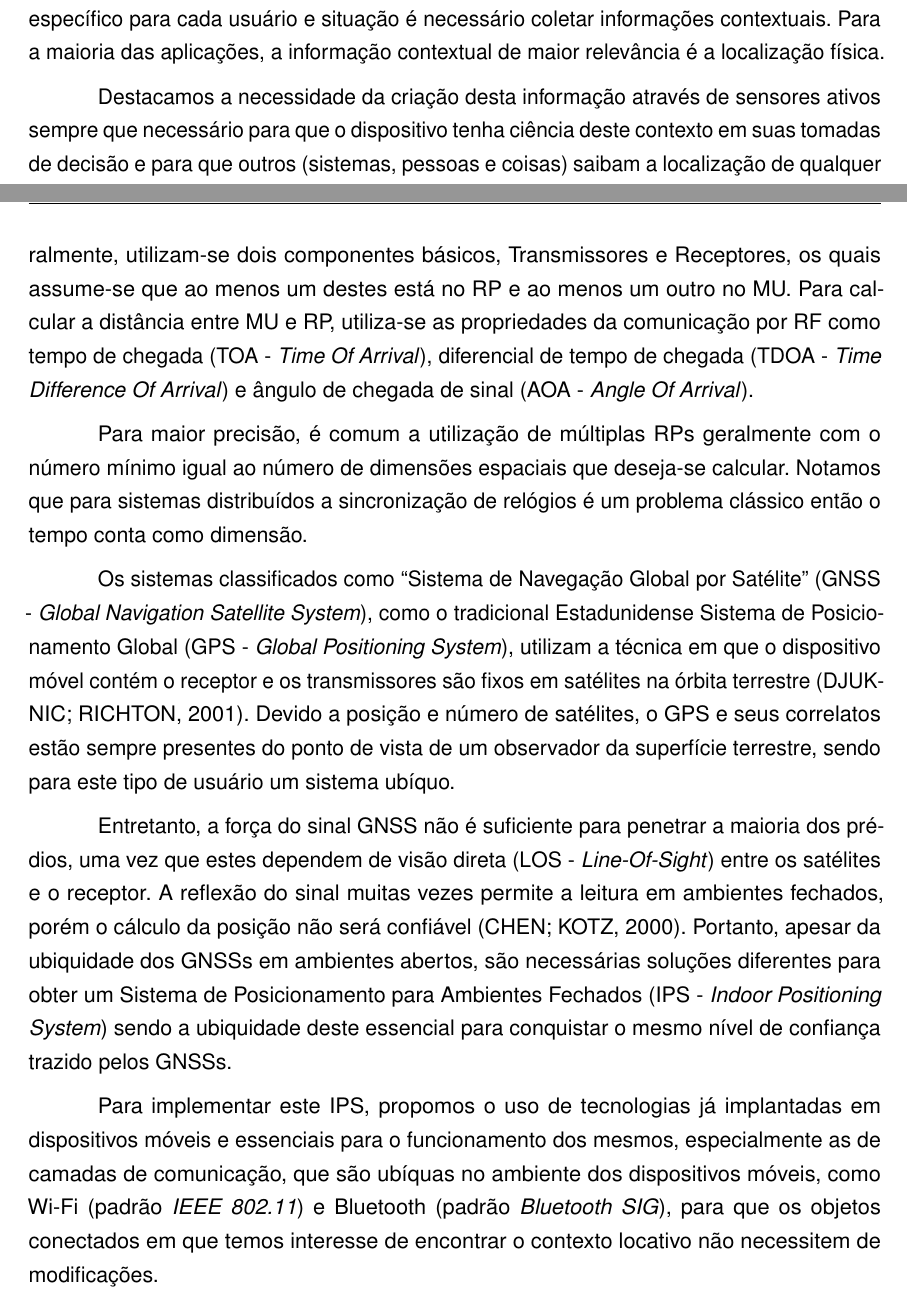
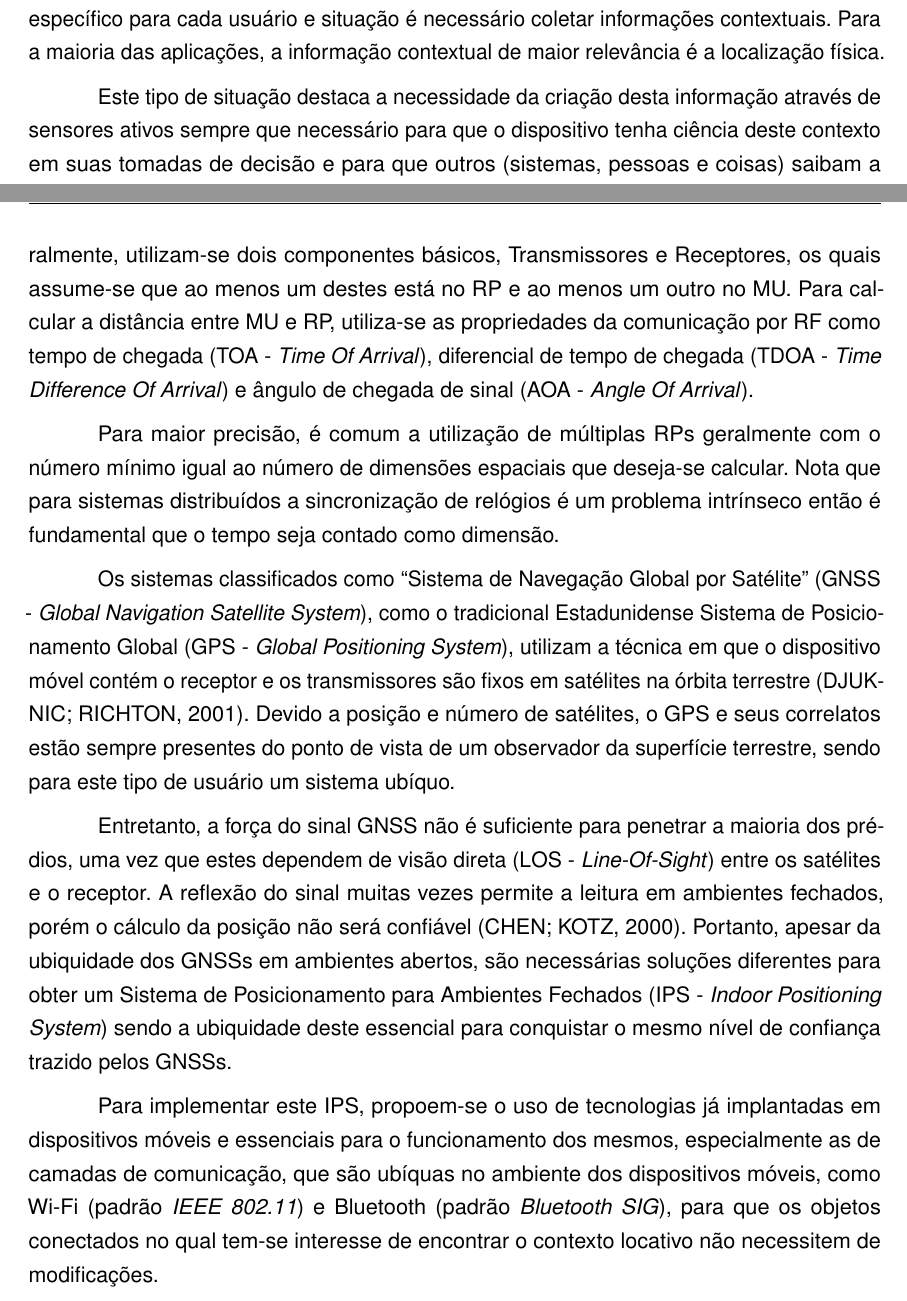
Before and after one commit to luis-puhl/DeviceAwareBuilding-AcademicProject, a LaTeX thesis (deliver-3-cronograma-2sem/latex/cronograma-2sem.tex, which reads deliver-3-cronograma-2sem/latex/problema.tex): two parts of pages 9 and 10 of 22, joined at a grey line, cut so that both start at the same text. Compiled offline with pdfLaTeX.

Commit message:
[revisao] 3ª pessoa no capitulo 2; Update nas customizações; Adicionado suporte para o aplicativo editor de LaTeX 'TeXnicCenter'; Nova Build do pdf-resultado;

```diff
--- a/deliver-3-cronograma-2sem/latex/problema.tex
+++ b/deliver-3-cronograma-2sem/latex/problema.tex
@@ -11,10 +11,11 @@ específico para cada usuário e situação é necessário coletar informações
 contextuais. Para a maioria das aplicações, a informação contextual de maior
 relevância é a localização física.
 
-Destacamos a necessidade da criação desta informação através de sensores ativos
-sempre que necessário para que o dispositivo tenha ciência deste contexto em
-suas tomadas de decisão e para que outros (sistemas, pessoas e coisas) saibam a
-localização de qualquer dispositivo ao qual têm interesse de interagir.
+Este tipo de situação destaca a necessidade da criação desta informação através
+de sensores ativos sempre que necessário para que o dispositivo tenha ciência
+deste contexto em suas tomadas de decisão e para que outros (sistemas, pessoas e
+coisas) saibam a localização de qualquer dispositivo ao qual têm interesse de
+interagir.
 
 Um exemplo da necessidade de localização de dispositivos dentro de um prédio
 seria um profissional saber onde está o dispositivo em seu local de trabalho,
@@ -55,8 +56,8 @@ diferencial de tempo de chegada (TDOA - \textit{Time Difference Of Arrival}) e
 
 Para maior precisão, é comum a utilização de múltiplas RPs geralmente com o
 número mínimo igual ao número de dimensões espaciais que deseja-se calcular.
-Notamos que para sistemas distribuídos a sincronização de relógios é um problema
-clássico então o tempo conta como dimensão.
+Nota que para sistemas distribuídos a sincronização de relógios é um problema
+intrínseco então é fundamental que o tempo seja contado como dimensão.
 
 Os sistemas classificados como ``Sistema de Navegação Global por Satélite''
 (GNSS - \textit{Global Navigation Satellite System}), como o tradicional
@@ -77,9 +78,9 @@ Sistema de Posicionamento para Ambientes Fechados (IPS - \textit{Indoor
 Positioning System}) sendo a ubiquidade deste essencial para conquistar o mesmo
 nível de confiança trazido pelos GNSSs.
 
-Para implementar este IPS, propomos o uso de tecnologias já implantadas em
+Para implementar este IPS, propoem-se o uso de tecnologias já implantadas em
 dispositivos móveis e essenciais para o funcionamento dos mesmos, especialmente
 as de camadas de comunicação, que são ubíquas no ambiente dos dispositivos
-móveis, como Wi-Fi (padrão \textit{IEEE 802.11}) e Bluetooth (padrão \textit{Bluetooth
-SIG}), para que os objetos conectados em que temos interesse de encontrar o
-contexto locativo não necessitem de modificações.
+móveis, como Wi-Fi (padrão \textit{IEEE 802.11}) e Bluetooth (padrão
+\textit{Bluetooth SIG}), para que os objetos conectados no qual tem-se interesse
+de encontrar o contexto locativo não necessitem de modificações.
```
Also changed, not shown: deliver-3-cronograma-2sem/latex/cronograma-2sem.tex (+1 -1 lines), deliver-3-cronograma-2sem/latex/customizacoes.sty (+21 -35 lines), deliver-3-cronograma-2sem/latex/cronograma-2sem.pdf, deliver-3-cronograma-2sem/latex/problema.tex (4 more changed lines), 2 other files.
